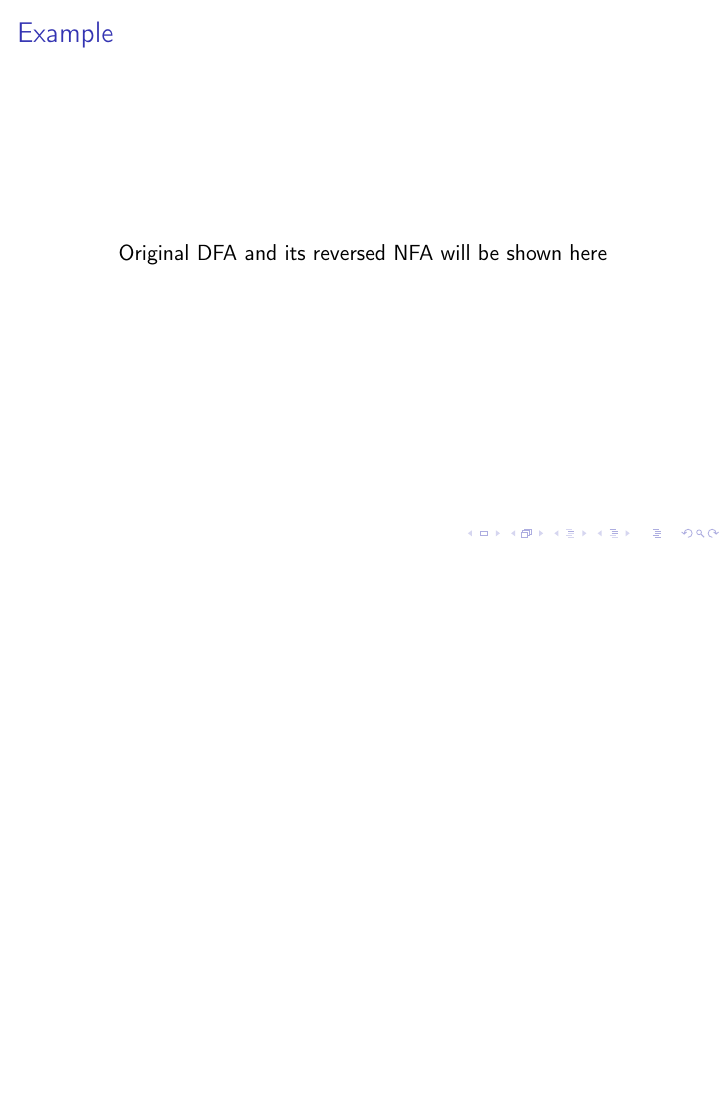
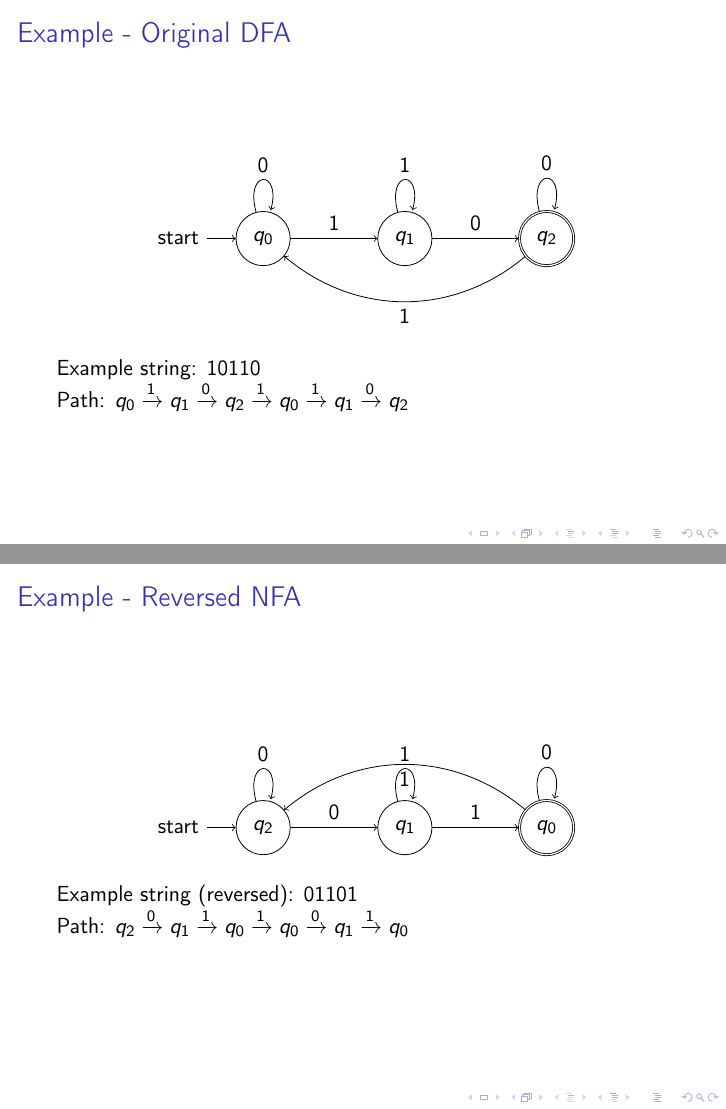
Before and after one commit to TANISHAAHUJA/comp382assignment, LaTeX slides (presentation.tex): page 5 of 7 before the commit and pages 5 and 6 of 8 after it, the two joined at a grey line, the shorter picture padded with empty space. Compiled offline with pdfLaTeX.

Commit message:
Update presentation.tex with improved formatting

```diff
--- a/presentation.tex
+++ b/presentation.tex
@@ -42,11 +42,46 @@ Given DFA $M = (Q, \Sigma, \delta, q_0, F)$:
 \end{itemize}
 \end{frame}
 
-\begin{frame}{Example}
-% We'll add the diagrams here later
+\begin{frame}{Example - Original DFA}
 \begin{center}
-Original DFA and its reversed NFA will be shown here
+\begin{tikzpicture}[auto,node distance=2.5cm]
+    % Original DFA
+    \node[state,initial] (q0) {$q_0$};
+    \node[state,right of=q0] (q1) {$q_1$};
+    \node[state,accepting,right of=q1] (q2) {$q_2$};
+
+    \path[->]
+        (q0) edge[loop above] node{0} (q0)
+        (q0) edge[above] node{1} (q1)
+        (q1) edge[loop above] node{1} (q1)  % Added q1 self-loop with 1
+        (q1) edge[above] node{0} (q2)
+        (q2) edge[loop above] node{0} (q2)  % Added q2 self-loop with 0
+        (q2) edge[bend left=40] node{1} (q0);
+\end{tikzpicture}
 \end{center}
+Example string: 10110 \\
+Path: $q_0 \xrightarrow{1} q_1 \xrightarrow{0} q_2 \xrightarrow{1} q_0 \xrightarrow{1} q_1 \xrightarrow{0} q_2$
+\end{frame}
+
+\begin{frame}{Example - Reversed NFA}
+\begin{center}
+\begin{tikzpicture}[auto,node distance=2.5cm]
+    % Reversed NFA
+    \node[state,initial] (q2) {$q_2$};
+    \node[state,right of=q2] (q1) {$q_1$};
+    \node[state,accepting,right of=q1] (q0) {$q_0$};
+
+    \path[->]
+        (q2) edge[loop above] node{0} (q2)  % Added q2 self-loop with 0
+        (q2) edge[above] node{0} (q1)
+        (q1) edge[loop above] node{1} (q1)  % Added q1 self-loop with 1
+        (q1) edge[above] node{1} (q0)
+        (q0) edge[loop above] node{0} (q0)
+        (q0) edge[bend right=40] node{1} (q2);
+\end{tikzpicture}
+\end{center}
+Example string (reversed): 01101 \\
+Path: $q_2 \xrightarrow{0} q_1 \xrightarrow{1} q_0 \xrightarrow{1} q_0 \xrightarrow{0} q_1 \xrightarrow{1} q_0$
 \end{frame}
 
 \begin{frame}{Proof Sketch}
```
Also changed, not shown: presentation.tex (6 more changed lines).
